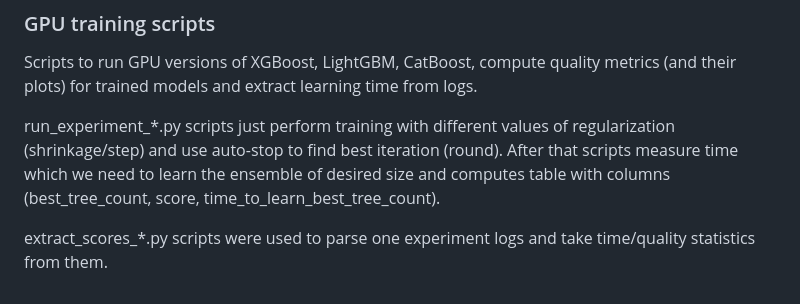
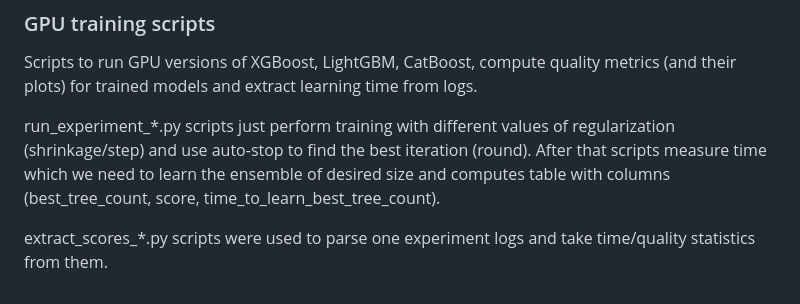
Before and after one commit to catboost/benchmarks, a Markdown page: gpu_vs_cpu_training_speed/README.md, the part around the change. Rendered like a GitHub page.

Commit message:
Fix grammar commit_hash:89bde876f8bf0520e5fc1cbf0dba202d4ba9acc3

```diff
--- a/gpu_vs_cpu_training_speed/README.md
+++ b/gpu_vs_cpu_training_speed/README.md
@@ -43,6 +43,6 @@ Learning curves for algorithms:
 ### GPU training scripts
 Scripts to run GPU versions of XGBoost, LightGBM, CatBoost, compute quality metrics (and their plots) for trained models and extract learning time from logs.
 
-run_experiment_*.py scripts just perform training with different values of regularization (shrinkage/step) and use auto-stop to find best iteration (round). After that scripts measure time which we need to learn the ensemble of desired size and computes table with columns (best_tree_count, score, time_to_learn_best_tree_count).
+run_experiment_*.py scripts just perform training with different values of regularization (shrinkage/step) and use auto-stop to find the best iteration (round). After that scripts measure time which we need to learn the ensemble of desired size and computes table with columns (best_tree_count, score, time_to_learn_best_tree_count).
 
 extract_scores_*.py scripts were used to parse one experiment logs and take time/quality statistics from them.
```
